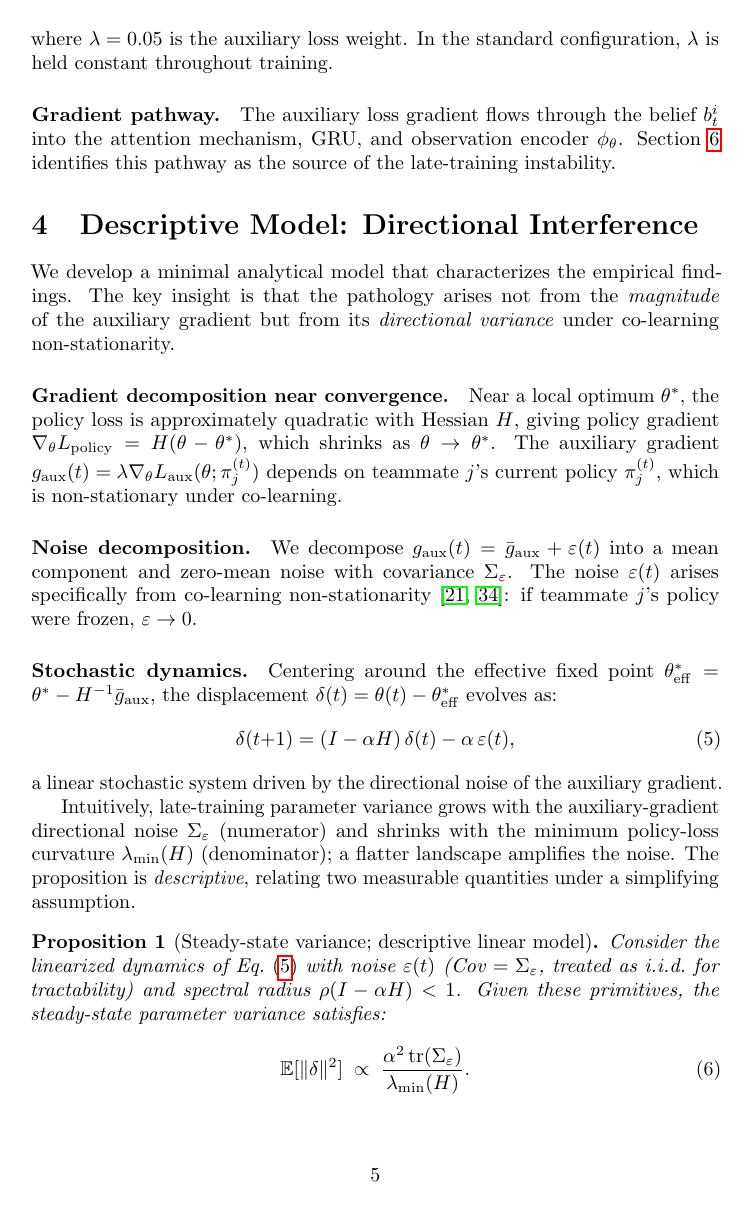
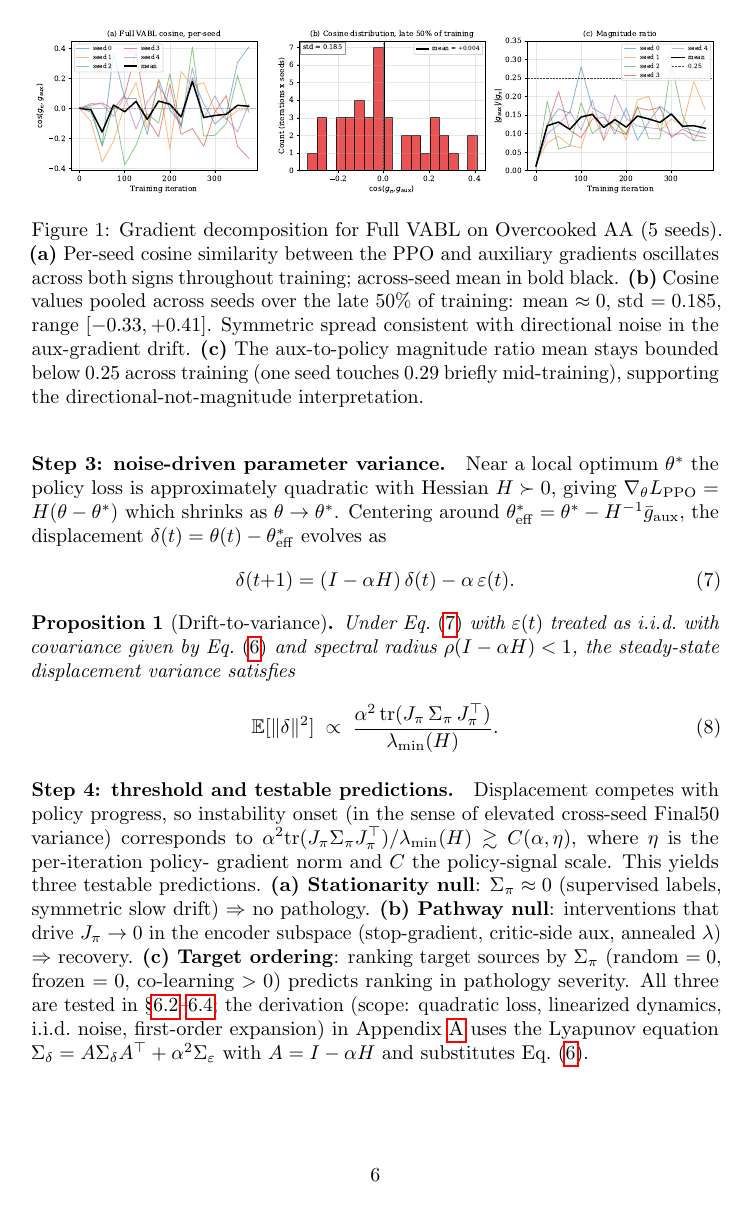
Before and after one commit to vishnukadiyala/vabl-multi-agent-coordination, a LaTeX paper (paper/neurips_submission.tex): page 5 of 32 before the commit and page 6 of 31 after it. Compiled offline with pdfLaTeX; a LaTeX package or settings file that is missing is left out.

Commit message:
Theory upgrade: drift->noise derivation, threshold condition, explicit I_dir
Reviewer feedback was that the theory was 'ICLR workshop-level' because:
- Sigma_epsilon was empirical, not derived from MARL dynamics
- No threshold / phase-transition condition
- Directional interference was conceptually invoked but not formalized

This commit implements the 'minimal upgrade' (highest-ROI):

1. Explicit definition of I_dir vs I_mag (Eq 5). Separates this work
   from PCGrad/GradNorm (magnitude) and multi-task conflict (I_mag).
   I_dir = temporal variance of gradient alignment at fixed magnitude.

2. Drift-to-noise derivation (Eq 6-7). First-order Taylor expansion
   in teammate policy gives Sigma_epsilon = J_pi Sigma_pi J_pi^T.
   This closes the loop co-learning -> target drift -> gradient noise
   -> parameter variance, instead of treating Sigma_epsilon as exogenous.

3. Proposition 1 restated as drift-to-variance (Eq 9), with the
   upstream Sigma_pi and J_pi in the bound rather than empirical
   Sigma_epsilon.

4. Threshold condition (Eq 10) making three falsifiable predictions:
   (a) Stationarity null, (b) Pathway null, (c) Target ordering. Each
   corresponds to an experiment in sections 6.2 / 6.4.

5. Removed the old 'Qualitative consistencies with experiment'
   paragraph (now superseded by the Step-4 predictions paragraph).

Main body: 9 pages.
Honesty: this is still a descriptive model (linearized dynamics, iid
noise, first-order expansion). Explicitly scoped as such. The upgrade
shifts the framing from 'post-hoc explanation' to 'mechanistic model
with testable predictions' without pretending full rigor.

```diff
--- a/paper/neurips_submission.tex
+++ b/paper/neurips_submission.tex
@@ -323,32 +323,7 @@ this pathway as the source of the late-training instability.
 
 
 % ============================================================================
-\section{Descriptive Model: Directional Interference}
+\section{Theory: From Teammate Drift to Directional Interference}
 \label{sec:theory}
 % ============================================================================
 
-We develop a minimal analytical model that characterizes the empirical
-findings. The key insight is that the pathology arises not from the
-\emph{magnitude} of the auxiliary gradient but from its \emph{directional
-variance} under co-learning non-stationarity.
-
-\paragraph{Gradient decomposition near convergence.}
-Near a local optimum $\theta^*$, the policy loss is approximately quadratic
-with Hessian $H$, giving policy gradient $\nabla_\theta L_{\mathrm{policy}}
-= H(\theta - \theta^*)$, which shrinks as $\theta \to \theta^*$. The
-auxiliary gradient $g_{\mathrm{aux}}(t) = \lambda \nabla_\theta
-L_{\mathrm{aux}}(\theta; \pi_j^{(t)})$ depends on teammate $j$'s current
-policy $\pi_j^{(t)}$, which is non-stationary under co-learning.
-
-\paragraph{Noise decomposition.}
-We decompose $g_{\mathrm{aux}}(t) = \bar{g}_{\mathrm{aux}} + \varepsilon(t)$
-into a mean component and zero-mean noise with covariance
-$\Sigma_\varepsilon$. The noise $\varepsilon(t)$ arises specifically
-from co-learning
-non-stationarity~\cite{hernandezleal2017survey, nekoei2023dealing}: if
-teammate $j$'s policy were frozen, $\varepsilon \to 0$.
-
-\paragraph{Stochastic dynamics.}
-Centering around the effective fixed point $\theta^*_{\mathrm{eff}} =
-\theta^* - H^{-1}\bar{g}_{\mathrm{aux}}$, the displacement $\delta(t) =
-\theta(t) - \theta^*_{\mathrm{eff}}$ evolves as:
@@ -355,2 +350 @@ Centering around the effective fixed point $\theta^*_{\mathrm{eff}} =
 \begin{equation}
-    \delta(t{+}1) = (I - \alpha H)\,\delta(t) - \alpha\,\varepsilon(t),
@@ -357,27 +388,46 @@ Centering around the effective fixed point $\theta^*_{\mathrm{eff}} =
+\paragraph{Step 3: noise-driven parameter variance.}
+Near a local optimum $\theta^*$ the policy loss is approximately
+quadratic with Hessian $H \succ 0$, giving $\nabla_\theta
+L_{\mathrm{PPO}} = H(\theta - \theta^*)$ which shrinks as $\theta \to
+\theta^*$. Centering around $\theta^*_{\mathrm{eff}} = \theta^* -
+H^{-1} \bar g_{\mathrm{aux}}$, the displacement $\delta(t) = \theta(t)
+- \theta^*_{\mathrm{eff}}$ evolves as
+\begin{equation}
+    \delta(t{+}1) = (I - \alpha H)\,\delta(t) - \alpha\,\varepsilon(t).
     \label{eq:dynamics}
 \end{equation}
-a linear stochastic system driven by the directional noise of the auxiliary
-gradient.
-
-Intuitively, late-training parameter variance grows with the
-auxiliary-gradient directional noise $\Sigma_\varepsilon$ (numerator)
-and shrinks with the minimum policy-loss curvature $\lambda_{\min}(H)$
-(denominator); a flatter landscape amplifies the noise. The
-proposition is \emph{descriptive}, relating two measurable quantities
-under a simplifying assumption.
-
-\begin{proposition}[Steady-state variance; descriptive linear model]
+
+\begin{proposition}[Drift-to-variance]
 \label{prop:variance}
-Consider the linearized dynamics of Eq.~\eqref{eq:dynamics} with
-noise $\varepsilon(t)$ (Cov $= \Sigma_\varepsilon$, treated as
-i.i.d.\ for tractability) and spectral radius $\rho(I - \alpha H) < 1$.
-Given these primitives, the steady-state parameter variance satisfies:
+Under Eq.~\eqref{eq:dynamics} with $\varepsilon(t)$ treated as i.i.d.\
+with covariance given by Eq.~\eqref{eq:drift_to_noise} and spectral
+radius $\rho(I - \alpha H) < 1$, the steady-state displacement
+variance satisfies
 \begin{equation}
     \mathbb{E}[\|\delta\|^2]
     \;\propto\;
-    \frac{\alpha^2 \,\mathrm{tr}(\Sigma_\varepsilon)}
+    \frac{\alpha^2 \,\mathrm{tr}(J_\pi \,\Sigma_\pi\, J_\pi^\top)}
          {\lambda_{\min}(H)}.
     \label{eq:variance_bound}
 \end{equation}
 \end{proposition}
 
+\paragraph{Step 4: threshold and testable predictions.}
+Displacement competes with policy progress, so instability onset (in
+the sense of elevated cross-seed Final50 variance) corresponds to
+$\alpha^2 \mathrm{tr}(J_\pi \Sigma_\pi J_\pi^\top)/\lambda_{\min}(H)
+\gtrsim C(\alpha, \eta)$, where $\eta$ is the per-iteration policy-
+gradient norm and $C$ the policy-signal scale. This yields three
+testable predictions. \textbf{(a) Stationarity null}: $\Sigma_\pi
+\approx 0$ (supervised labels, symmetric slow drift) $\Rightarrow$
+no pathology. \textbf{(b) Pathway null}: interventions that drive
+$J_\pi \to 0$ in the encoder subspace (stop-gradient, critic-side
+aux, annealed $\lambda$) $\Rightarrow$ recovery. \textbf{(c) Target
+ordering}: ranking target sources by $\Sigma_\pi$ (random $= 0$,
+frozen $= 0$, co-learning $> 0$) predicts ranking in pathology
+severity. All three are tested in
+\S\ref{sec:mechanism}--\ref{sec:cross_env}; the derivation (scope:
+quadratic loss, linearized dynamics, i.i.d.\ noise, first-order
+expansion) in Appendix~\ref{app:proof} uses the Lyapunov equation
+$\Sigma_\delta = A \Sigma_\delta A^\top + \alpha^2 \Sigma_\varepsilon$
+with $A = I - \alpha H$ and substitutes Eq.~\eqref{eq:drift_to_noise}.
```
Also changed, not shown: paper/neurips_submission.tex (97 more changed lines).
